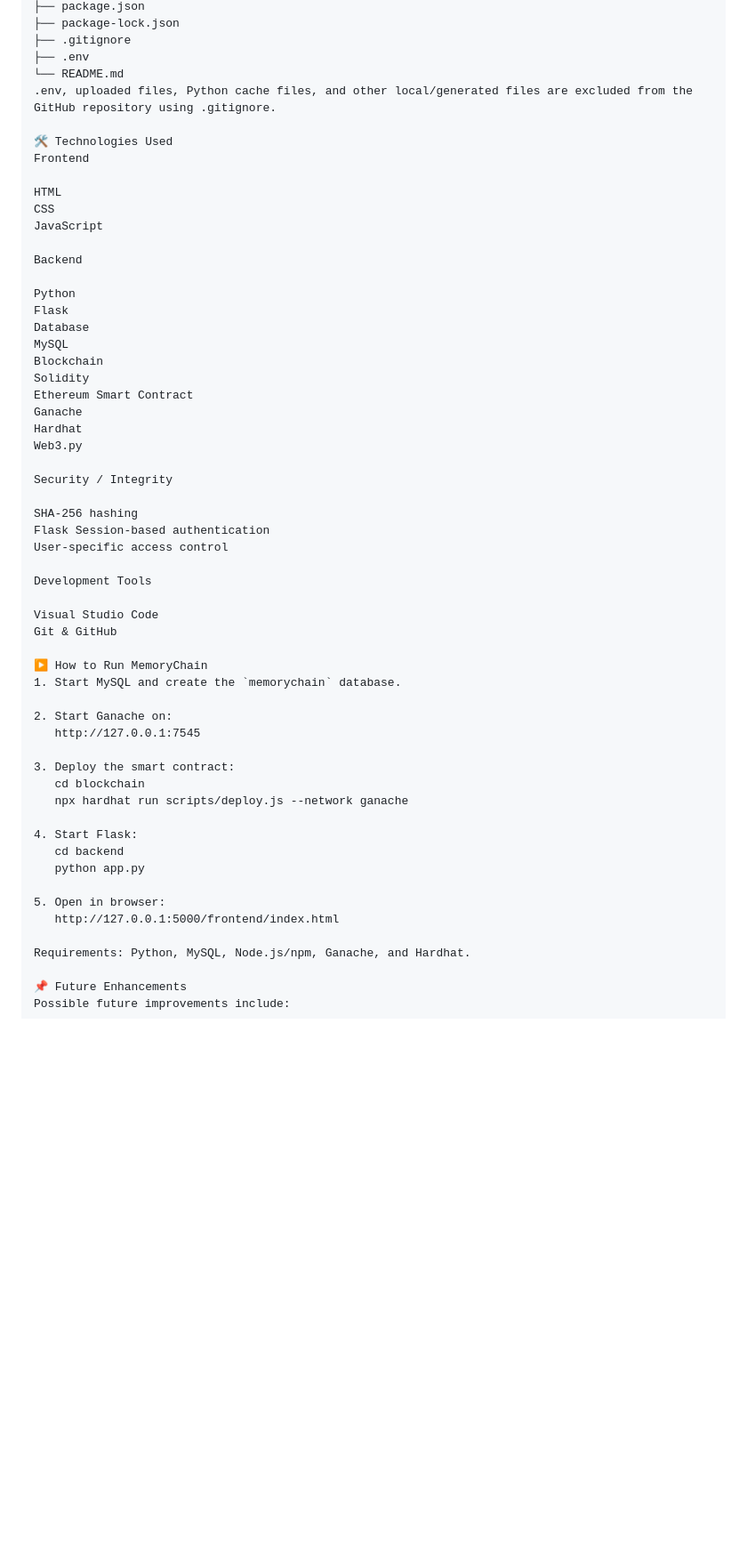
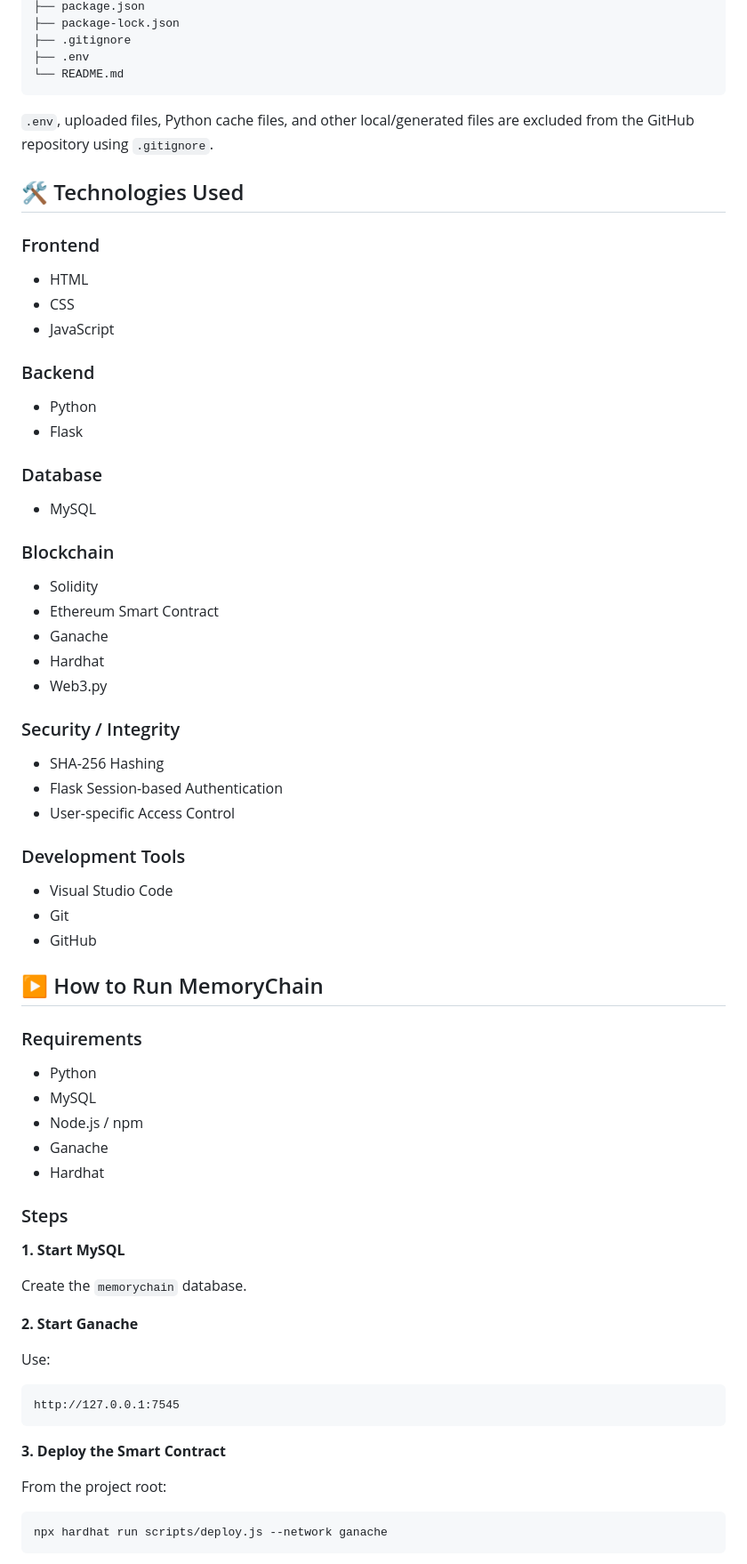
Before and after one commit to syedsaqlain-tech/MemoryChain-Personal-Memory-Vault, a Markdown page: README.md, the part around one of its changes. Shown at 89% size. GitHub-like rendering; blank space fills up the shorter version.

Commit message:
Update README with project details and features

````diff
--- a/README.md
+++ b/README.md
@@ -238,56 +244,70 @@ MemoryChain-Personal-Memory-Vault/
 ├── .gitignore
 ├── .env
 └── README.md
-.env, uploaded files, Python cache files, and other local/generated files are excluded from the GitHub repository using .gitignore.
+```
 
-🛠️ Technologies Used
-Frontend
+`.env`, uploaded files, Python cache files, and other local/generated files are excluded from the GitHub repository using `.gitignore`.
 
-HTML
-CSS
-JavaScript
+## 🛠️ Technologies Used
 
-Backend
+### Frontend
+- HTML
+- CSS
+- JavaScript
 
-Python
-Flask
-Database
-MySQL
-Blockchain
-Solidity
-Ethereum Smart Contract
-Ganache
-Hardhat
-Web3.py
+### Backend
+- Python
+- Flask
 
-Security / Integrity
+### Database
+- MySQL
 
-SHA-256 hashing
-Flask Session-based authentication
-User-specific access control
+### Blockchain
+- Solidity
+- Ethereum Smart Contract
+- Ganache
+- Hardhat
+- Web3.py
 
-Development Tools
+### Security / Integrity
+- SHA-256 Hashing
+- Flask Session-based Authentication
+- User-specific Access Control
 
-Visual Studio Code
-Git & GitHub
+### Development Tools
+- Visual Studio Code
+- Git
+- GitHub
 
-▶️ How to Run MemoryChain
-1. Start MySQL and create the `memorychain` database.
+## ▶️ How to Run MemoryChain
 
-2. Start Ganache on:
-   http://127.0.0.1:7545
+### Requirements
 
-3. Deploy the smart contract:
-   cd blockchain
-   npx hardhat run scripts/deploy.js --network ganache
+- Python
+- MySQL
+- Node.js / npm
+- Ganache
+- Hardhat
 
-4. Start Flask:
-   cd backend
-   python app.py
+### Steps
 
-5. Open in browser:
-   http://127.0.0.1:5000/frontend/index.html
+**1. Start MySQL**
 
-Requirements: Python, MySQL, Node.js/npm, Ganache, and Hardhat.
+Create the `memorychain` database.
 
-📌 Future Enhancements
+**2. Start Ganache**
+
+Use:
+
+```text
+http://127.0.0.1:7545
+```
+
+**3. Deploy the Smart Contract**
+
+From the project root:
+
+```bash
+npx hardhat run scripts/deploy.js --network ganache
+```
+
````
Also changed, not shown: other parts of README.md (+110 -89 lines).
